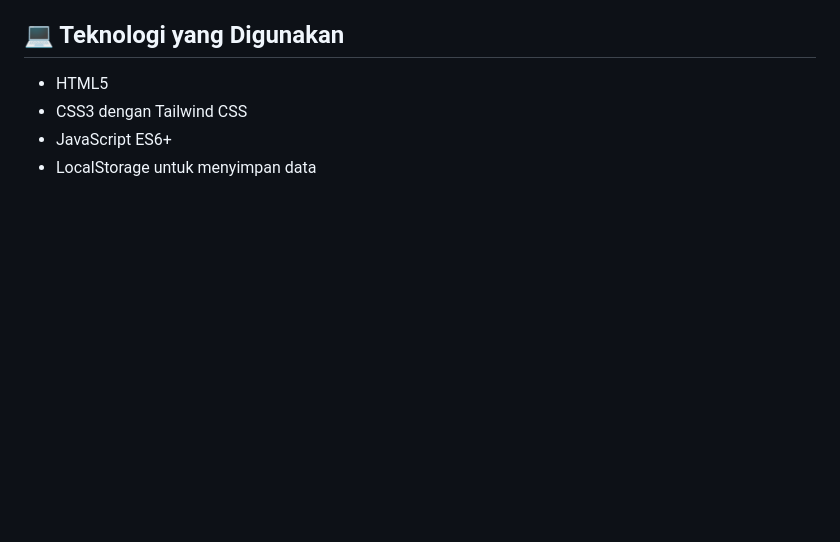
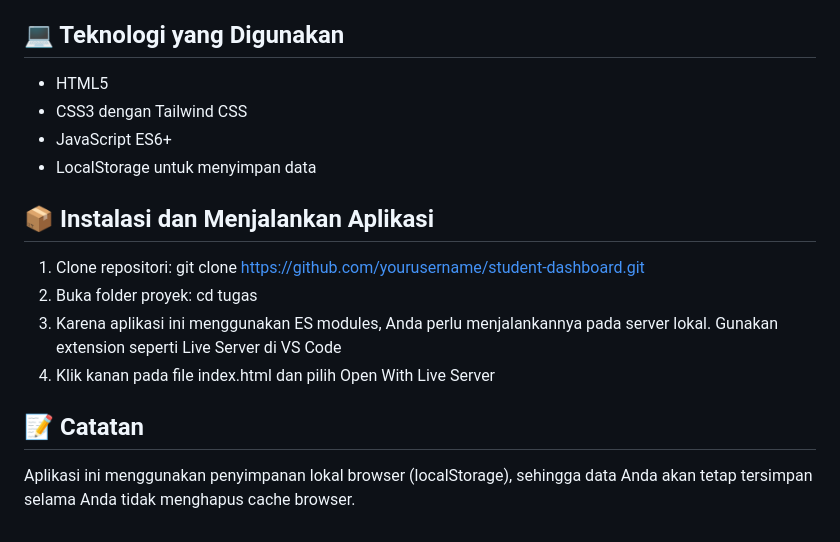
Before and after one commit to latiiippp/pemrograman_web_itera_122140137, a Markdown page: ikhsannudinlathief_122140137_pertemuan2/README.md, the part around one of its changes. Rendered like a GitHub page; blank space fills up the shorter version.

```diff
--- a/ikhsannudinlathief_122140137_pertemuan2/README.md
+++ b/ikhsannudinlathief_122140137_pertemuan2/README.md
@@ -157,3 +157,14 @@ async getTasks() {
 - CSS3 dengan Tailwind CSS
 - JavaScript ES6+
 - LocalStorage untuk menyimpan data
+
+## 📦 Instalasi dan Menjalankan Aplikasi
+1. Clone repositori:
+  git clone https://github.com/yourusername/student-dashboard.git
+2. Buka folder proyek:
+  cd tugas
+3. Karena aplikasi ini menggunakan ES modules, Anda perlu menjalankannya pada server lokal. Gunakan extension seperti Live Server di VS Code
+4. Klik kanan pada file index.html dan pilih Open With Live Server
+
+## 📝 Catatan
+Aplikasi ini menggunakan penyimpanan lokal browser (localStorage), sehingga data Anda akan tetap tersimpan selama Anda tidak menghapus cache browser.
```
Also changed, not shown: other parts of ikhsannudinlathief_122140137_pertemuan2/README.md (+1 -1 lines).
